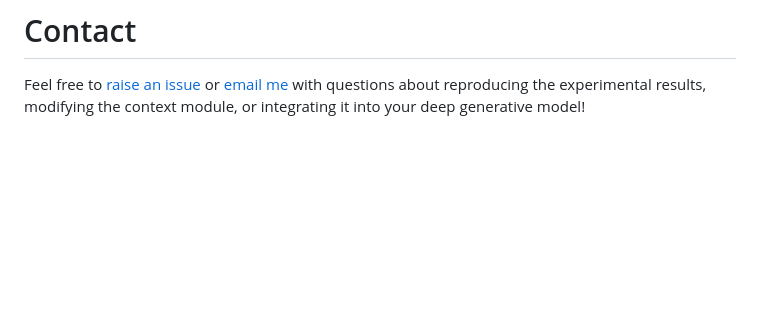
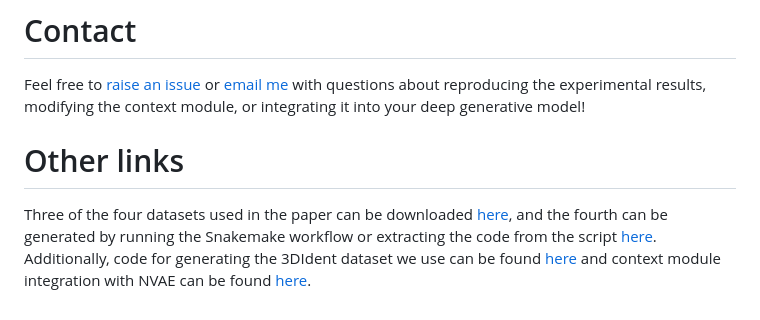
Before and after one commit to Alex-Markham/context-module, a Markdown page: README.md, the part around one of its changes. Rendered like a GitHub page; blank space fills up the shorter version.

Commit message:
refactor: add more links

```diff
--- a/README.md
+++ b/README.md
@@ -69,3 +68,7 @@ If you find the code helpful, please cite it using the following bibtex:
 # Contact #
 
 Feel free to [raise an issue](https://github.com/Alex-Markham/context-module/issues/new/choose) or [email me](mailto:alex.markham@causal.dev) with questions about reproducing the experimental results, modifying the context module, or integrating it into your deep generative model!
+
+# Other links #
+Three of the four datasets used in the paper can be downloaded [here](https://zenodo.org/records/19346613), and the fourth can be generated by running the Snakemake workflow or extracting the code from the script [here](src/expt/workflow/scripts/quad_helper.py).
+Additionally, code for generating the 3DIdent dataset we use can be found [here](https://github.com/Isaac-Hirsch/3DIdent_Interventions) and context module integration with NVAE can be found [here](https://github.com/Isaac-Hirsch/context-module-NVAE).
```
Also changed, not shown: other parts of README.md (+0 -1 lines).
